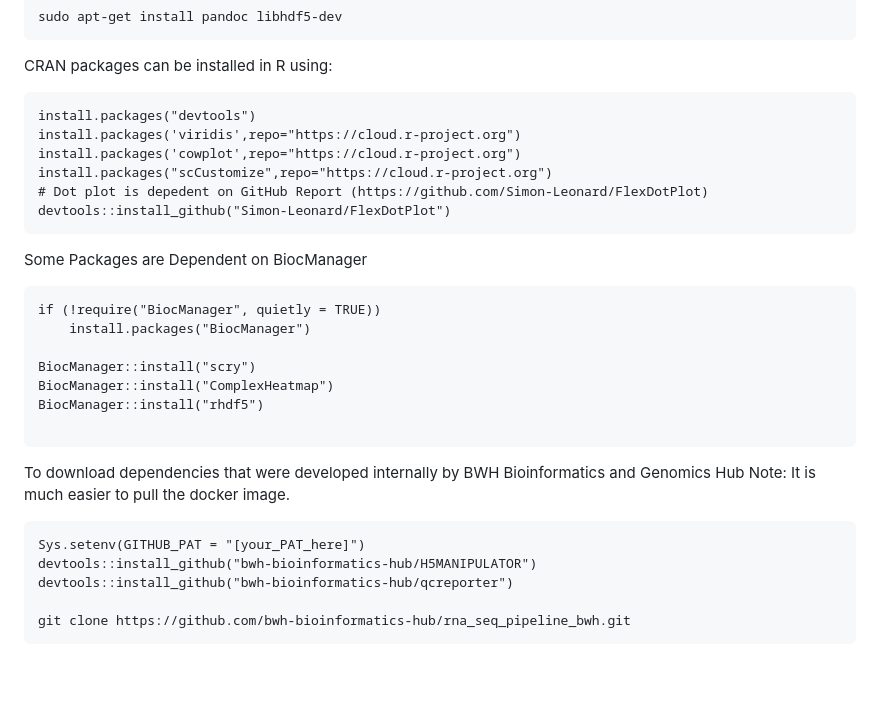
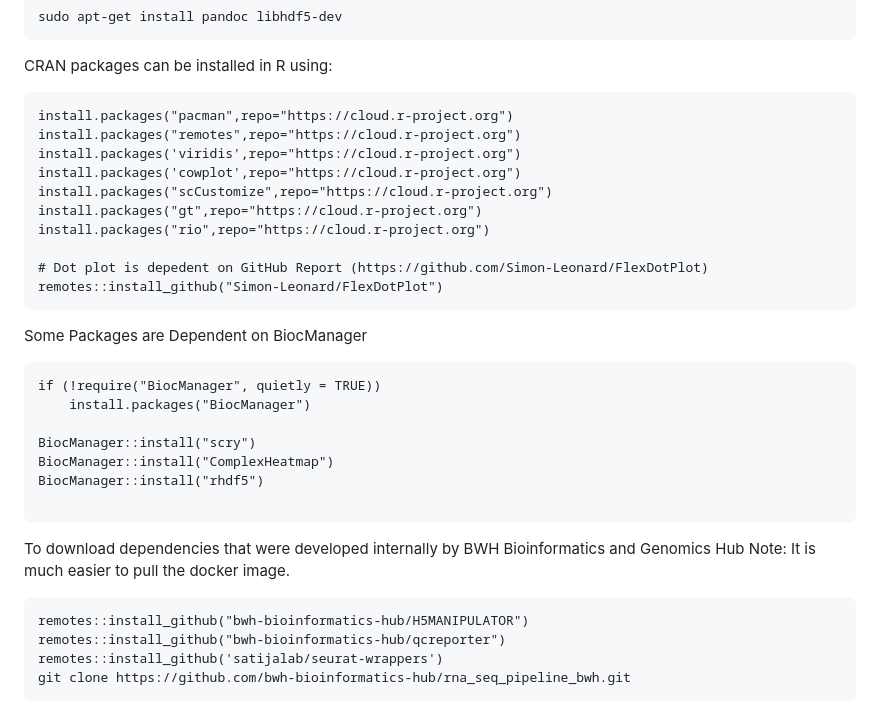
Before and after one commit to PAIN-initiative/nextflow-scRNAseq, a Markdown page: README.md, the part around the change. Rendered like a GitHub page; blank space fills up the shorter version.

````diff
--- a/README.md
+++ b/README.md
@@ -34,12 +34,16 @@ sudo apt-get install pandoc libhdf5-dev
 
 CRAN packages can be installed in R using:
 ```
-install.packages("devtools")
+install.packages("pacman",repo="https://cloud.r-project.org")
+install.packages("remotes",repo="https://cloud.r-project.org")
 install.packages('viridis',repo="https://cloud.r-project.org")
 install.packages('cowplot',repo="https://cloud.r-project.org")
 install.packages("scCustomize",repo="https://cloud.r-project.org")
+install.packages("gt",repo="https://cloud.r-project.org")
+install.packages("rio",repo="https://cloud.r-project.org")
+
 # Dot plot is depedent on GitHub Report (https://github.com/Simon-Leonard/FlexDotPlot)
-devtools::install_github("Simon-Leonard/FlexDotPlot")
+remotes::install_github("Simon-Leonard/FlexDotPlot")
 ```
 Some Packages are Dependent on BiocManager
 ```
@@ -55,10 +59,9 @@ To download dependencies that were developed internally by BWH Bioinformatics an
 Note: It is much easier to pull the docker image.
 
 ```
-Sys.setenv(GITHUB_PAT = "[your_PAT_here]")
-devtools::install_github("bwh-bioinformatics-hub/H5MANIPULATOR")
-devtools::install_github("bwh-bioinformatics-hub/qcreporter")
-
+remotes::install_github("bwh-bioinformatics-hub/H5MANIPULATOR")
+remotes::install_github("bwh-bioinformatics-hub/qcreporter")
+remotes::install_github('satijalab/seurat-wrappers')
 git clone https://github.com/bwh-bioinformatics-hub/rna_seq_pipeline_bwh.git
 ```
 Github pages of dependencies developed internally: \
````
